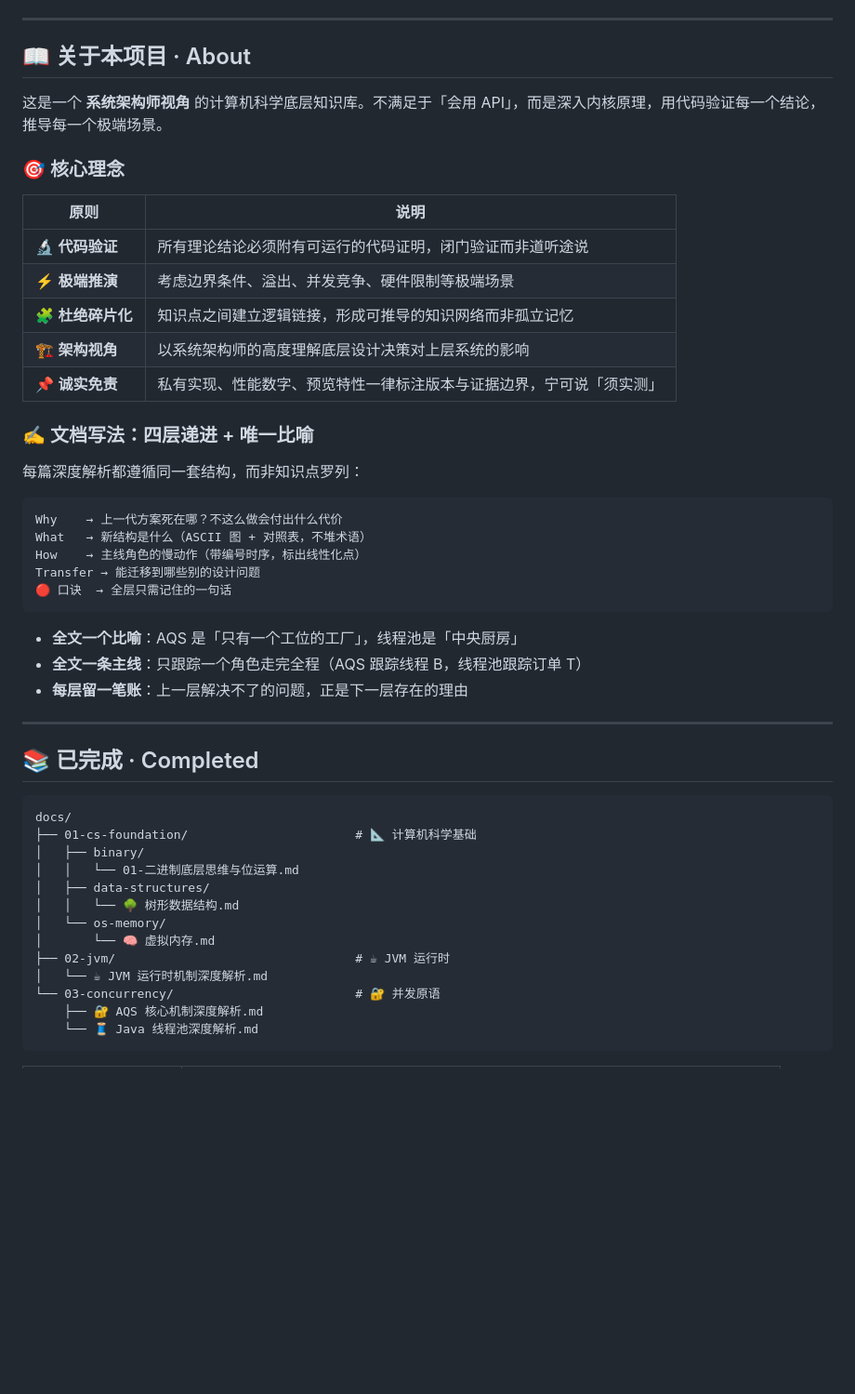
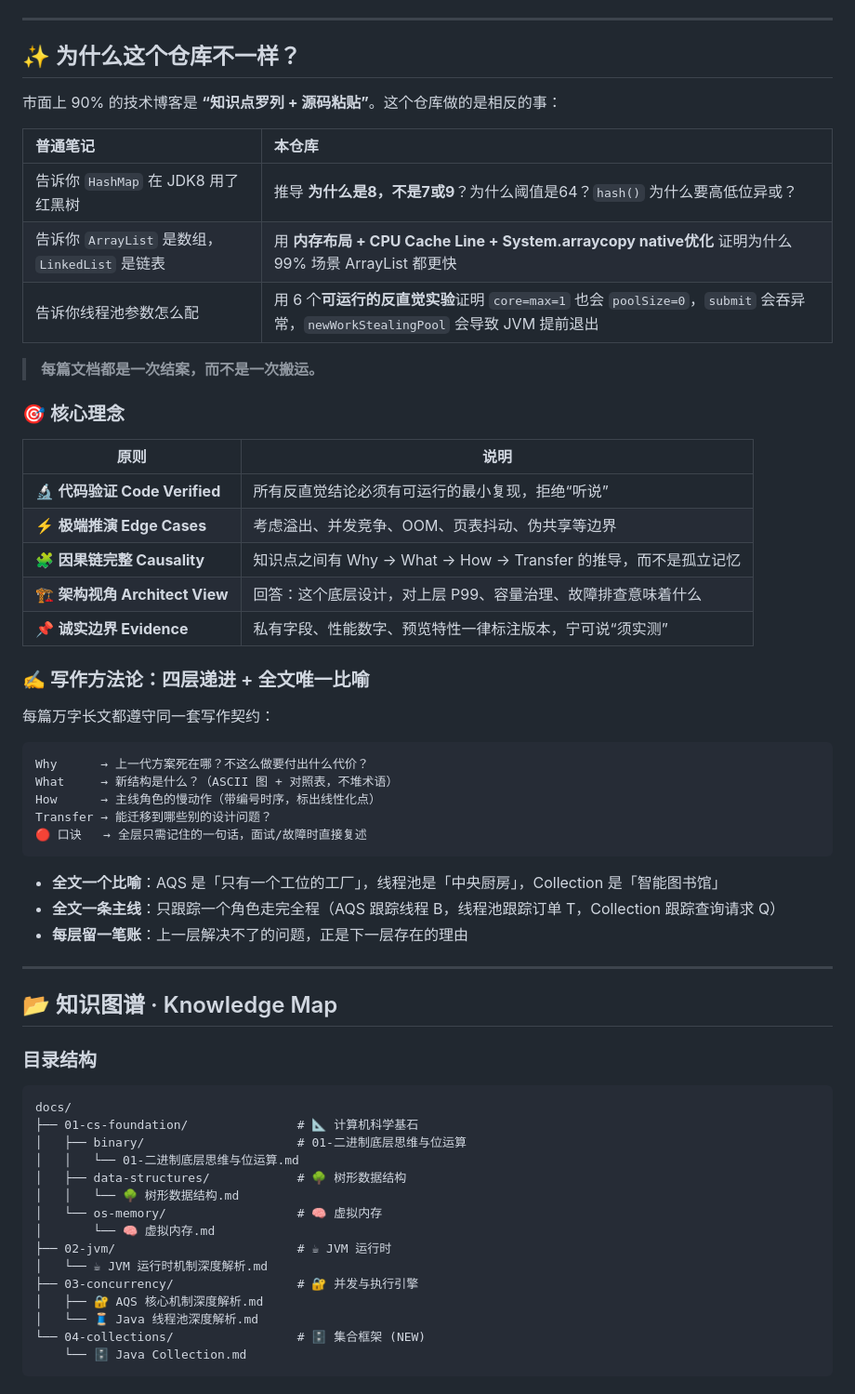
Before and after one commit to imZhiYa/tech-knowledge-docs, a Markdown page: README.md, the part around one of its changes. Shown at 93% size. GitHub-like rendering; blank space fills up the shorter version.

````diff
--- a/README.md
+++ b/README.md
@@ -17,53 +15,65 @@ _Deconstructing the fundamental building blocks of computing from the kernel up.
 
 ---
 
-## 📖 关于本项目 · About
+## ✨ 为什么这个仓库不一样？
 
-这是一个 **系统架构师视角** 的计算机科学底层知识库。不满足于「会用 API」，而是深入内核原理，用代码验证每一个结论，推导每一个极端场景。
+市面上 90% 的技术博客是 **“知识点罗列 + 源码粘贴”**。这个仓库做的是相反的事：
+
+| 普通笔记 | 本仓库 |
+| :--- | :--- |
+| 告诉你 `HashMap` 在 JDK8 用了红黑树 | 推导 **为什么是8，不是7或9**？为什么阈值是64？`hash()` 为什么要高低位异或？ |
+| 告诉你 `ArrayList` 是数组，`LinkedList` 是链表 | 用 **内存布局 + CPU Cache Line + System.arraycopy native优化** 证明为什么 99% 场景 ArrayList 都更快 |
+| 告诉你线程池参数怎么配 | 用 6 个**可运行的反直觉实验**证明 `core=max=1` 也会 `poolSize=0`，`submit` 会吞异常，`newWorkStealingPool` 会导致 JVM 提前退出 |
+
+> **每篇文档都是一次结案，而不是一次搬运。**
 
 ### 🎯 核心理念
 
 | 原则 | 说明 |
-|------|------|
-| 🔬 **代码验证** | 所有理论结论必须附有可运行的代码证明，闭门验证而非道听途说 |
-| ⚡ **极端推演** | 考虑边界条件、溢出、并发竞争、硬件限制等极端场景 |
-| 🧩 **杜绝碎片化** | 知识点之间建立逻辑链接，形成可推导的知识网络而非孤立记忆 |
-| 🏗️ **架构视角** | 以系统架构师的高度理解底层设计决策对上层系统的影响 |
-| 📌 **诚实免责** | 私有实现、性能数字、预览特性一律标注版本与证据边界，宁可说「须实测」 |
+| --- | --- |
+| 🔬 **代码验证 Code Verified** | 所有反直觉结论必须有可运行的最小复现，拒绝“听说” |
+| ⚡ **极端推演 Edge Cases** | 考虑溢出、并发竞争、OOM、页表抖动、伪共享等边界 |
+| 🧩 **因果链完整 Causality** | 知识点之间有 Why → What → How → Transfer 的推导，而不是孤立记忆 |
+| 🏗️ **架构视角 Architect View** | 回答：这个底层设计，对上层 P99、容量治理、故障排查意味着什么 |
+| 📌 **诚实边界 Evidence** | 私有字段、性能数字、预览特性一律标注版本，宁可说“须实测” |
 
-### ✍️ 文档写法：四层递进 + 唯一比喻
+### ✍️ 写作方法论：四层递进 + 全文唯一比喻
 
-每篇深度解析都遵循同一套结构，而非知识点罗列：
+每篇万字长文都遵守同一套写作契约：
 
-```text
-Why    → 上一代方案死在哪？不这么做会付出什么代价
-What   → 新结构是什么（ASCII 图 + 对照表，不堆术语）
-How    → 主线角色的慢动作（带编号时序，标出线性化点）
-Transfer → 能迁移到哪些别的设计问题
-🔴 口诀  → 全层只需记住的一句话
+```
+Why      → 上一代方案死在哪？不这么做要付出什么代价？
+What     → 新结构是什么？（ASCII 图 + 对照表，不堆术语）
+How      → 主线角色的慢动作（带编号时序，标出线性化点）
+Transfer → 能迁移到哪些别的设计问题？
+🔴 口诀   → 全层只需记住的一句话，面试/故障时直接复述
 ```
 
-- **全文一个比喻**：AQS 是「只有一个工位的工厂」，线程池是「中央厨房」
-- **全文一条主线**：只跟踪一个角色走完全程（AQS 跟踪线程 B，线程池跟踪订单 T）
+- **全文一个比喻**：AQS 是「只有一个工位的工厂」，线程池是「中央厨房」，Collection 是「智能图书馆」
+- **全文一条主线**：只跟踪一个角色走完全程（AQS 跟踪线程 B，线程池跟踪订单 T，Collection 跟踪查询请求 Q）
 - **每层留一笔账**：上一层解决不了的问题，正是下一层存在的理由
 
 ---
 
-## 📚 已完成 · Completed
+## 📂 知识图谱 · Knowledge Map
+
+### 目录结构
 
 ```text
 docs/
-├── 01-cs-foundation/                       # 📐 计算机科学基础
-│   ├── binary/
+├── 01-cs-foundation/               # 📐 计算机科学基石
+│   ├── binary/                     # 01-二进制底层思维与位运算
 │   │   └── 01-二进制底层思维与位运算.md
-│   ├── data-structures/
+│   ├── data-structures/            # 🌳 树形数据结构
 │   │   └── 🌳 树形数据结构.md
-│   └── os-memory/
+│   └── os-memory/                  # 🧠 虚拟内存
 │       └── 🧠 虚拟内存.md
-├── 02-jvm/                                 # ☕ JVM 运行时
+├── 02-jvm/                         # ☕ JVM 运行时
 │   └── ☕ JVM 运行时机制深度解析.md
-└── 03-concurrency/                         # 🔐 并发原语
-    ├── 🔐 AQS 核心机制深度解析.md
-    └── 🧵 Java 线程池深度解析.md
+├── 03-concurrency/                 # 🔐 并发与执行引擎
+│   ├── 🔐 AQS 核心机制深度解析.md
+│   └── 🧵 Java 线程池深度解析.md
+└── 04-collections/                 # 🗄️ 集合框架 (NEW)
+    └── 🗄️ Java Collection.md
 ```
 
````
Also changed, not shown: other parts of README.md (+75 -91 lines).
